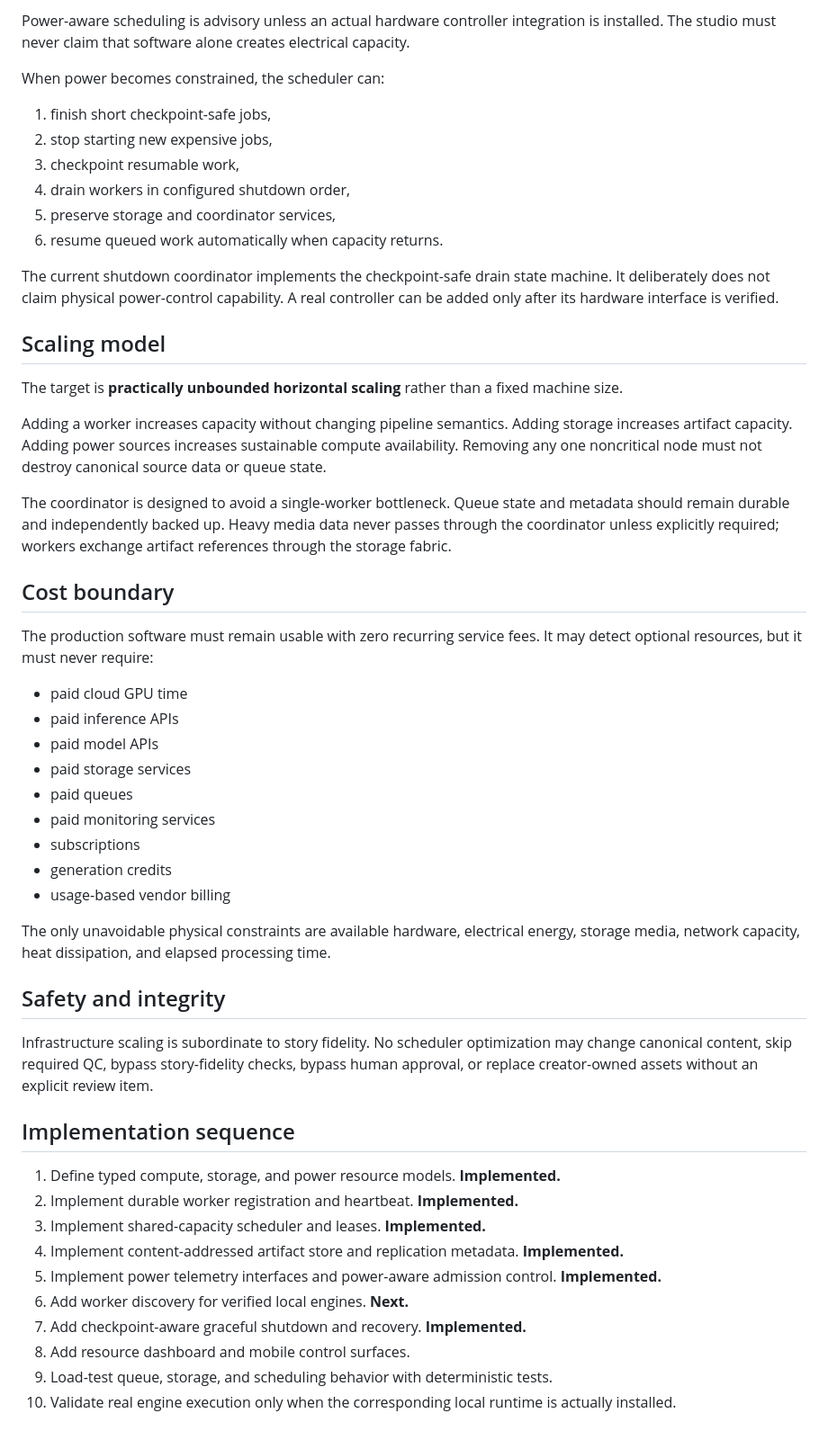
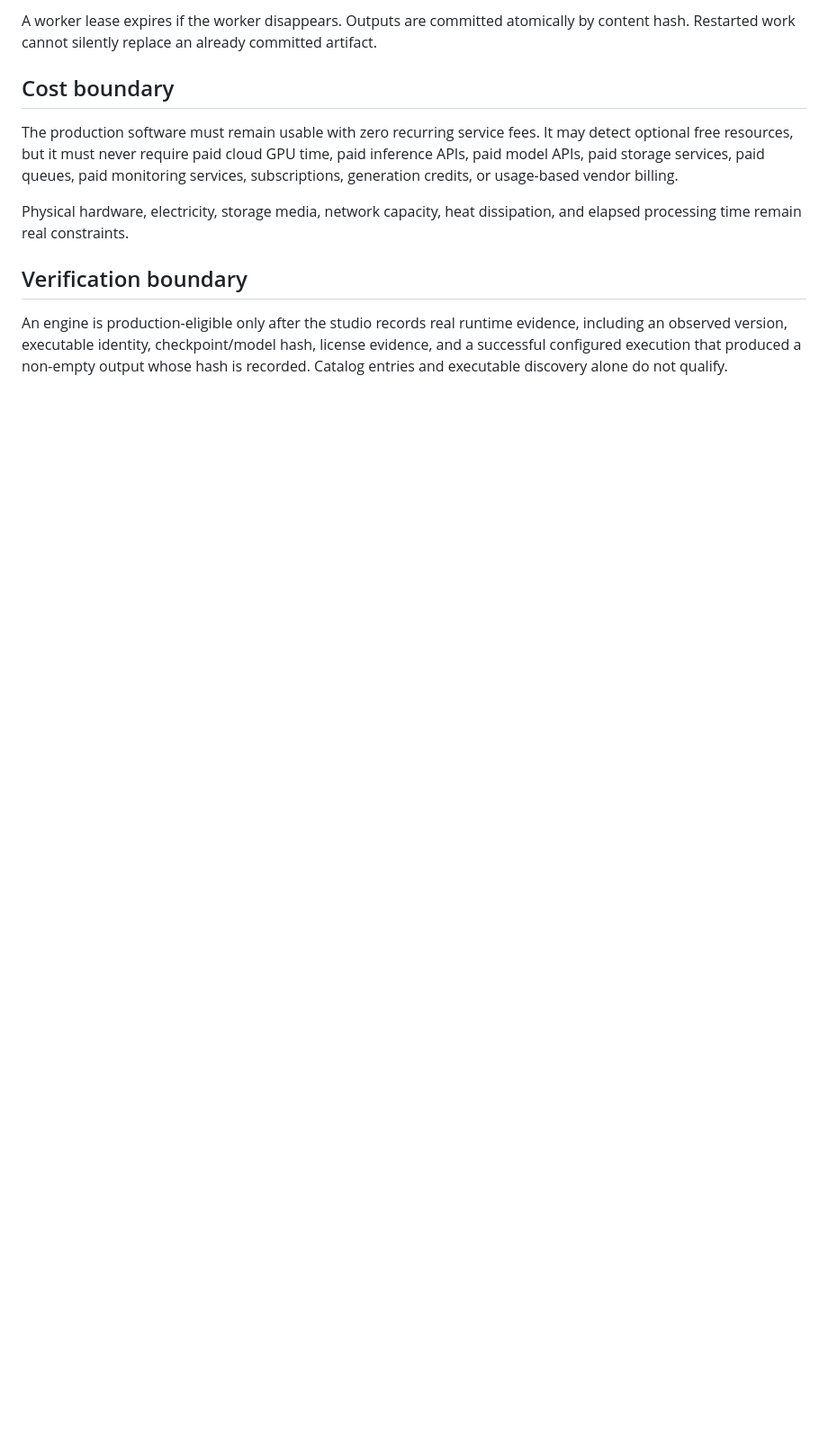
Before and after one commit to DocSentinelX12/Sasquatch-Story-Studio, a Markdown page: docs/INFINITE_SCALE_ARCHITECTURE.md, the part around one of its changes. Shown at 90% size. GitHub-like rendering; blank space fills up the shorter version.

Commit message:
docs: reconcile elastic architecture with verified free resources

```diff
--- a/docs/INFINITE_SCALE_ARCHITECTURE.md
+++ b/docs/INFINITE_SCALE_ARCHITECTURE.md
@@ -127,53 +32,11 @@ Each power source may report:
-Power-aware scheduling is advisory unless an actual hardware controller integration is installed. The studio must never claim that software alone creates electrical capacity.
-
-When power becomes constrained, the scheduler can:
-
-1. finish short checkpoint-safe jobs,
-2. stop starting new expensive jobs,
-3. checkpoint resumable work,
-4. drain workers in configured shutdown order,
-5. preserve storage and coordinator services,
-6. resume queued work automatically when capacity returns.
-
-The current shutdown coordinator implements the checkpoint-safe drain state machine. It deliberately does not claim physical power-control capability. A real controller can be added only after its hardware interface is verified.
-
-## Scaling model
-
-The target is **practically unbounded horizontal scaling** rather than a fixed machine size.
-
-Adding a worker increases capacity without changing pipeline semantics. Adding storage increases artifact capacity. Adding power sources increases sustainable compute availability. Removing any one noncritical node must not destroy canonical source data or queue state.
-
-The coordinator is designed to avoid a single-worker bottleneck. Queue state and metadata should remain durable and independently backed up. Heavy media data never passes through the coordinator unless explicitly required; workers exchange artifact references through the storage fabric.
+A worker lease expires if the worker disappears. Outputs are committed atomically by content hash. Restarted work cannot silently replace an already committed artifact.
 
 ## Cost boundary
 
-The production software must remain usable with zero recurring service fees. It may detect optional resources, but it must never require:
+The production software must remain usable with zero recurring service fees. It may detect optional free resources, but it must never require paid cloud GPU time, paid inference APIs, paid model APIs, paid storage services, paid queues, paid monitoring services, subscriptions, generation credits, or usage-based vendor billing.
 
-- paid cloud GPU time
-- paid inference APIs
-- paid model APIs
-- paid storage services
-- paid queues
-- paid monitoring services
-- subscriptions
-- generation credits
-- usage-based vendor billing
+Physical hardware, electricity, storage media, network capacity, heat dissipation, and elapsed processing time remain real constraints.
 
-The only unavoidable physical constraints are available hardware, electrical energy, storage media, network capacity, heat dissipation, and elapsed processing time.
+## Verification boundary
 
-## Safety and integrity
-
-Infrastructure scaling is subordinate to story fidelity. No scheduler optimization may change canonical content, skip required QC, bypass story-fidelity checks, bypass human approval, or replace creator-owned assets without an explicit review item.
-
-## Implementation sequence
-
-1. Define typed compute, storage, and power resource models. **Implemented.**
-2. Implement durable worker registration and heartbeat. **Implemented.**
-3. Implement shared-capacity scheduler and leases. **Implemented.**
-4. Implement content-addressed artifact store and replication metadata. **Implemented.**
-5. Implement power telemetry interfaces and power-aware admission control. **Implemented.**
-6. Add worker discovery for verified local engines. **Next.**
-7. Add checkpoint-aware graceful shutdown and recovery. **Implemented.**
-8. Add resource dashboard and mobile control surfaces.
-9. Load-test queue, storage, and scheduling behavior with deterministic tests.
-10. Validate real engine execution only when the corresponding local runtime is actually installed.
+An engine is production-eligible only after the studio records real runtime evidence, including an observed version, executable identity, checkpoint/model hash, license evidence, and a successful configured execution that produced a non-empty output whose hash is recorded. Catalog entries and executable discovery alone do not qualify.
```
Also changed, not shown: other parts of docs/INFINITE_SCALE_ARCHITECTURE.md (+8 -103 lines).
